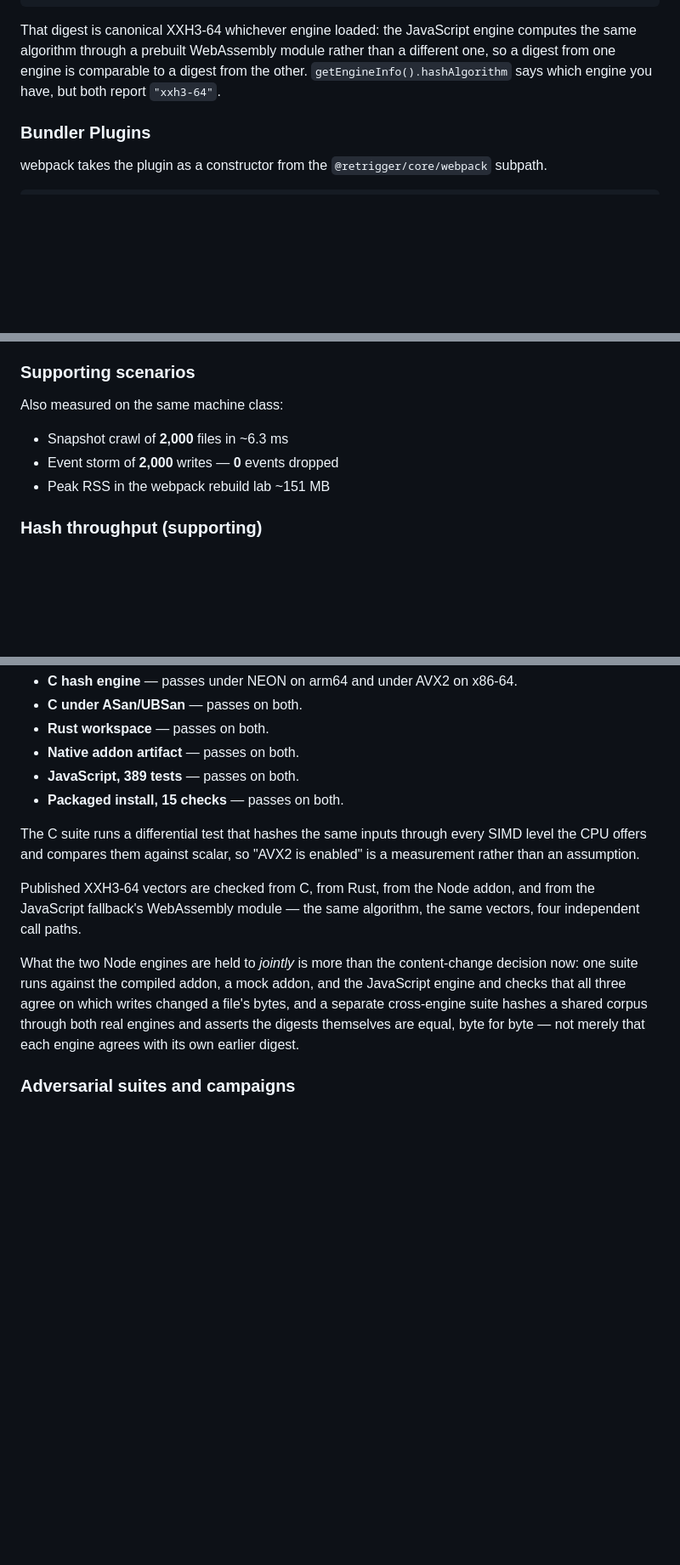
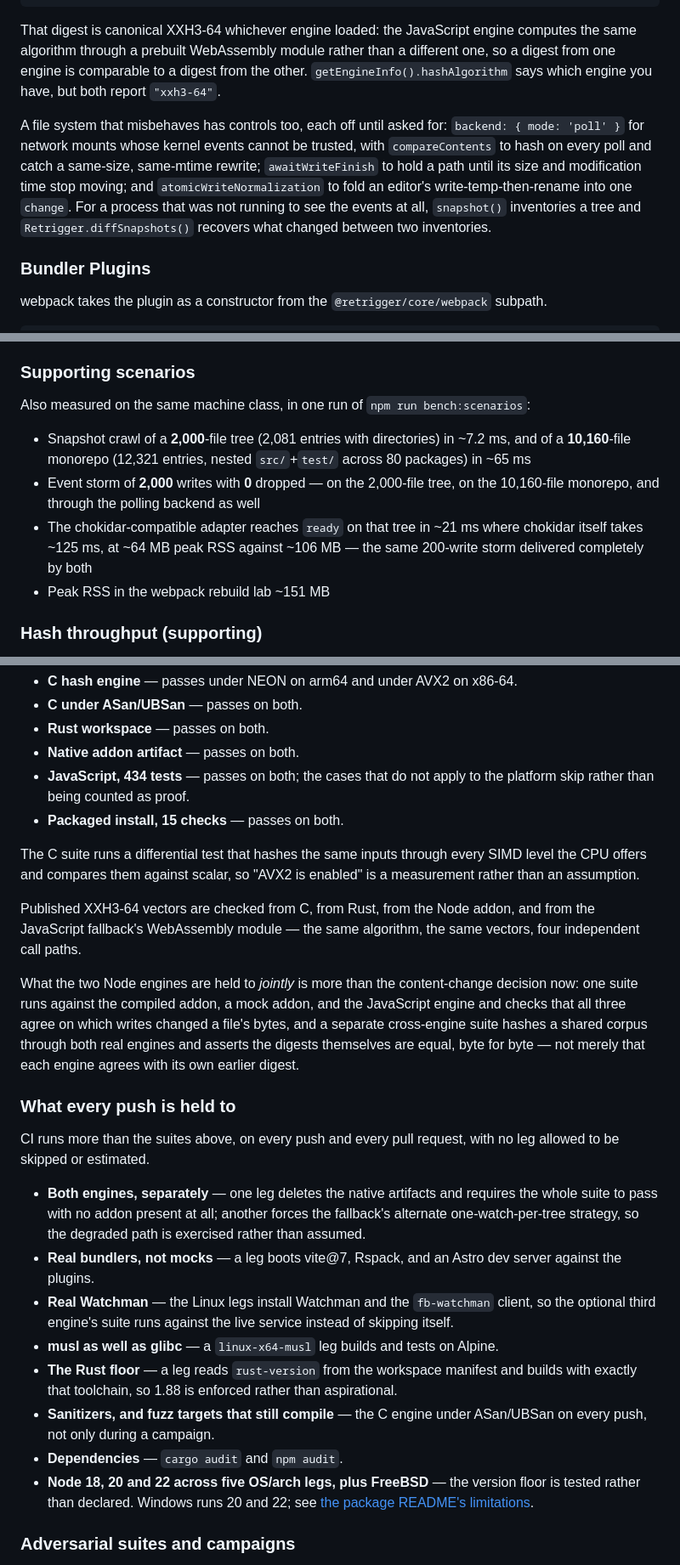
Before and after one commit to GriffinCanCode/Retrigger, a Markdown page: README.md, 3 parts joined by grey strips. Shown at 85% size. Drawn GitHub-style; blank space fills up the shorter version.

Commit message:
docs: describe watcher controls and current verification

```diff
--- a/README.md
+++ b/README.md
@@ -118,6 +121,14 @@ algorithm through a prebuilt WebAssembly module rather than a different one, so
 engine is comparable to a digest from the other. `getEngineInfo().hashAlgorithm` says which engine
 you have, but both report `"xxh3-64"`.
 
+A file system that misbehaves has controls too, each off until asked for: `backend: { mode:
+'poll' }` for network mounts whose kernel events cannot be trusted, with `compareContents` to
+hash on every poll and catch a same-size, same-mtime rewrite; `awaitWriteFinish` to hold a path
+until its size and modification time stop moving; and `atomicWriteNormalization` to fold an
+editor's write-temp-then-rename into one `change`. For a process that was not running to see the
+events at all, `snapshot()` inventories a tree and `Retrigger.diffSnapshots()` recovers what
+changed between two inventories.
+
 ### Bundler Plugins
 
 webpack takes the plugin as a constructor from the `@retrigger/core/webpack` subpath.
@@ -214,10 +225,16 @@ point.
 
 ### Supporting scenarios
 
-Also measured on the same machine class:
+Also measured on the same machine class, in one run of `npm run bench:scenarios`:
 
-- Snapshot crawl of **2,000** files in ~6.3 ms
-- Event storm of **2,000** writes — **0** events dropped
+- Snapshot crawl of a **2,000**-file tree (2,081 entries with directories) in ~7.2 ms, and of
+  a **10,160**-file monorepo (12,321 entries, nested `src/`+`test/` across 80 packages) in
+  ~65 ms
+- Event storm of **2,000** writes with **0** dropped — on the 2,000-file tree, on the
+  10,160-file monorepo, and through the polling backend as well
+- The chokidar-compatible adapter reaches `ready` on that tree in ~21 ms where chokidar itself
+  takes ~125 ms, at ~64 MB peak RSS against ~106 MB — the same 200-write storm delivered
+  completely by both
 - Peak RSS in the webpack rebuild lab ~151 MB
 
 ### Hash throughput (supporting)
@@ -248,7 +265,8 @@ and `linux/x86-64`.
 - **C under ASan/UBSan** — passes on both.
 - **Rust workspace** — passes on both.
 - **Native addon artifact** — passes on both.
-- **JavaScript, 389 tests** — passes on both.
+- **JavaScript, 434 tests** — passes on both; the cases that do not apply to the platform
+  skip rather than being counted as proof.
 - **Packaged install, 15 checks** — passes on both.
 
 The C suite runs a differential test that hashes the same inputs through every SIMD level
@@ -264,6 +282,28 @@ one suite runs against the compiled addon, a mock addon, and the JavaScript engi
 that all three agree on which writes changed a file's bytes, and a separate cross-engine suite
 hashes a shared corpus through both real engines and asserts the digests themselves are equal,
 byte for byte — not merely that each engine agrees with its own earlier digest.
+
+### What every push is held to
+
+CI runs more than the suites above, on every push and every pull request, with no leg
+allowed to be skipped or estimated.
+
+- **Both engines, separately** — one leg deletes the native artifacts and requires the whole
+  suite to pass with no addon present at all; another forces the fallback's alternate
+  one-watch-per-tree strategy, so the degraded path is exercised rather than assumed.
+- **Real bundlers, not mocks** — a leg boots vite@7, Rspack, and an Astro dev server against
+  the plugins.
+- **Real Watchman** — the Linux legs install Watchman and the `fb-watchman` client, so the
+  optional third engine's suite runs against the live service instead of skipping itself.
+- **musl as well as glibc** — a `linux-x64-musl` leg builds and tests on Alpine.
+- **The Rust floor** — a leg reads `rust-version` from the workspace manifest and builds with
+  exactly that toolchain, so 1.88 is enforced rather than aspirational.
+- **Sanitizers, and fuzz targets that still compile** — the C engine under ASan/UBSan on every
+  push, not only during a campaign.
+- **Dependencies** — `cargo audit` and `npm audit`.
+- **Node 18, 20 and 22 across five OS/arch legs, plus FreeBSD** — the version floor is tested
+  rather than declared. Windows runs 20 and 22; see
+  [the package README's limitations](src/bindings/nodejs/README.md#known-limitations).
 
 ### Adversarial suites and campaigns
 
```
Also changed, not shown: other parts of README.md (+10 -5 lines), src/daemon/README.md (+43 -10 lines), 1 other file.
